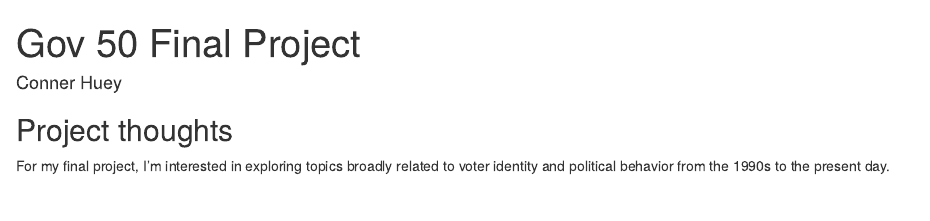
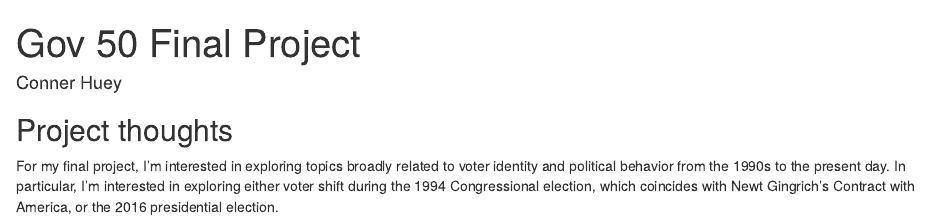
Before and after one commit to connerhuey/huey-gov50-final-project, an R Markdown document (index.Rmd): the page in a window 1100 px wide, from its top. Rendered offline with R 4.5, knitr and Pandoc, with nearby package versions; drawn as R Markdown's standard HTML page in place of the format the file asks for.

Commit message:
Updated my name and ideas.

```diff
--- a/index.Rmd
+++ b/index.Rmd
@@ -11,4 +11,4 @@ output:
 
 ## Project thoughts
 
-For my final project, I'm interested in exploring topics broadly related to voter identity and political behavior from the 1990s to the present day.
+For my final project, I'm interested in exploring topics broadly related to voter identity and political behavior from the 1990s to the present day. In particular, I'm interested in exploring either voter shift during the 1994 Congressional election, which coincides with Newt Gingrich's Contract with America, or the 2016 presidential election.
```
Also changed, not shown: index.html.
